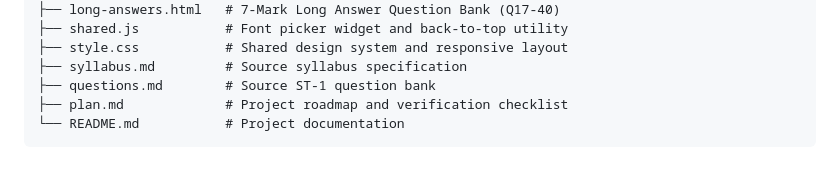
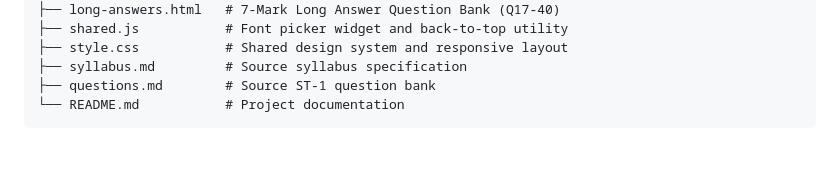
Before and after one commit to BLUETOID/IDAV-GUIDE, a Markdown page: README.md, the part around the change. GitHub-like rendering.

Commit message:
Remove plan.md from repository

````diff
--- a/README.md
+++ b/README.md
@@ -90,6 +90,5 @@ Then visit `http://localhost:8000/` in your browser.
 ├── style.css           # Shared design system and responsive layout
 ├── syllabus.md         # Source syllabus specification
 ├── questions.md        # Source ST-1 question bank
-├── plan.md             # Project roadmap and verification checklist
 └── README.md           # Project documentation
 ```
````
Also changed, not shown: plan.md (deleted, +0 -138 lines).
